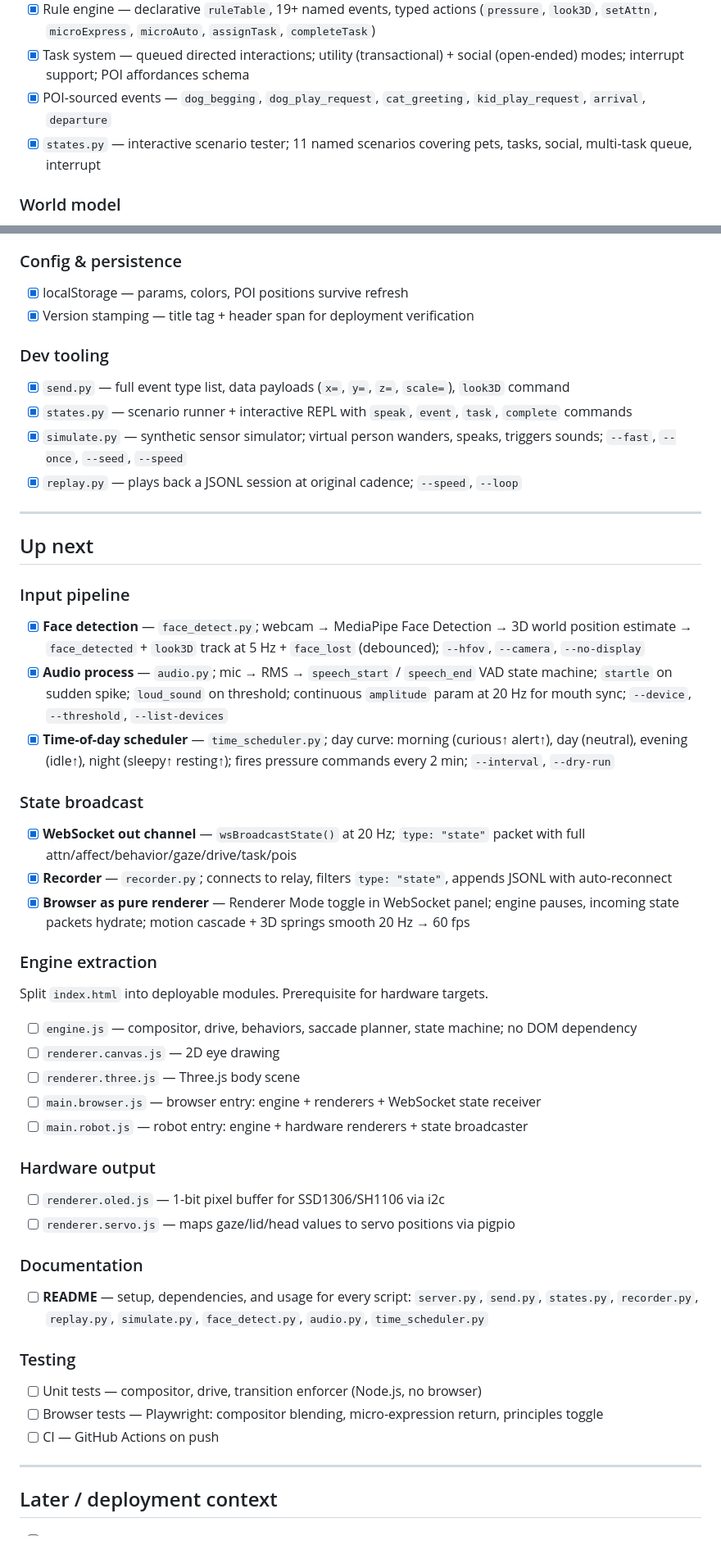
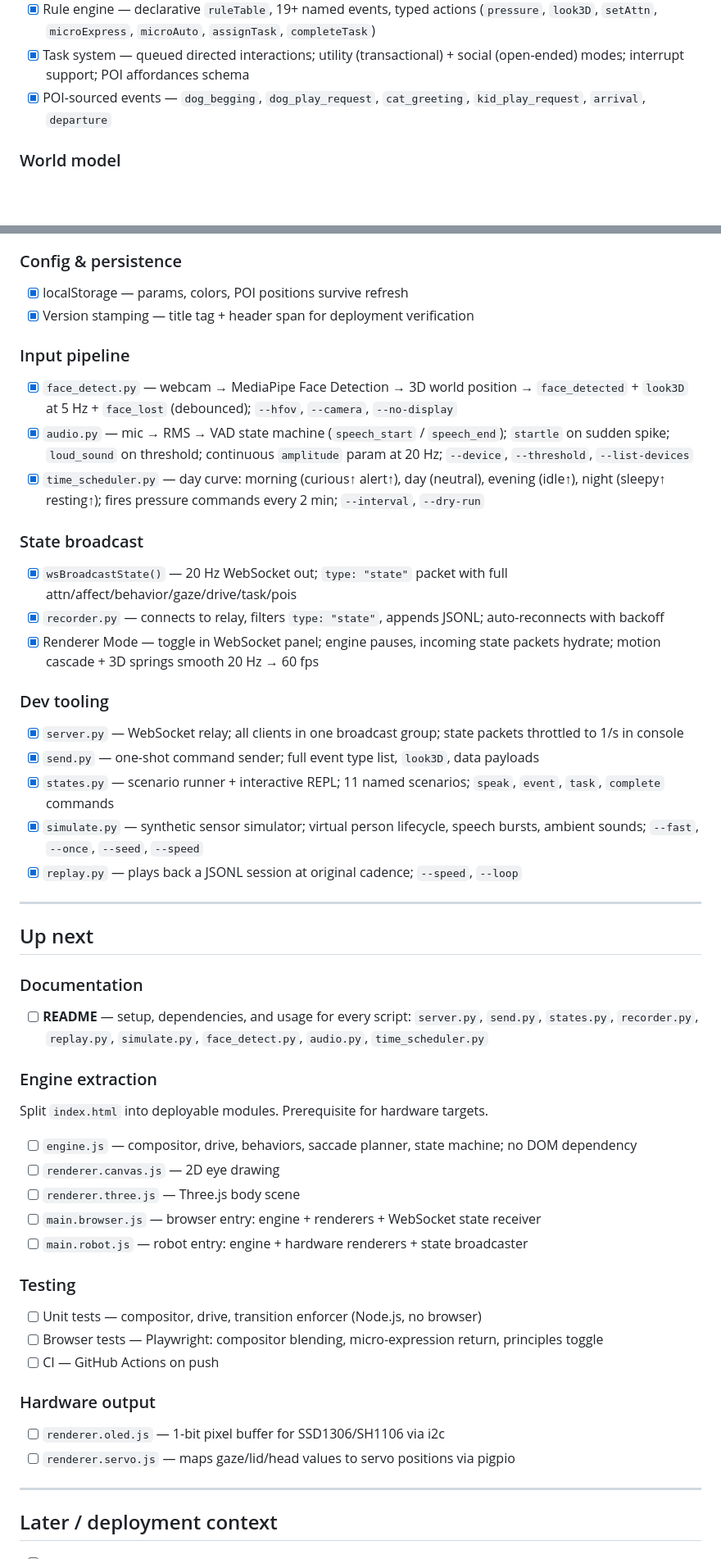
Before and after one commit to muadibbles/gazer, a Markdown page: docs/roadmap.md, 2 parts joined by grey strips. Shown at 82% size. Drawn GitHub-style; blank space fills up the shorter version.

Commit message:
Roadmap: promote completed sections to Done, tighten structure
Input pipeline and State broadcast moved from Up next → Done.
server.py added to Dev tooling (was missing).
Up next reordered: Documentation first (most actionable), then
Engine extraction, Testing, Hardware output.

https://claude.ai/code/session_01MbCKJYTjCSEnNbb48q2hzp

```diff
--- a/docs/roadmap.md
+++ b/docs/roadmap.md
@@ -31,7 +31,6 @@
 - [x] Rule engine — declarative `ruleTable`, 19+ named events, typed actions (`pressure`, `look3D`, `setAttn`, `microExpress`, `microAuto`, `assignTask`, `completeTask`)
 - [x] Task system — queued directed interactions; utility (transactional) + social (open-ended) modes; interrupt support; POI affordances schema
 - [x] POI-sourced events — `dog_begging`, `dog_play_request`, `cat_greeting`, `kid_play_request`, `arrival`, `departure`
-- [x] `states.py` — interactive scenario tester; 11 named scenarios covering pets, tasks, social, multi-task queue, interrupt
 
 ### World model
 - [x] POIs — 8 named 3D markers (Person, Child, Cat, Dog, TV, Window, Food Bowl, Front Door)
@@ -52,25 +51,29 @@
 - [x] localStorage — params, colors, POI positions survive refresh
 - [x] Version stamping — title tag + header span for deployment verification
 
+### Input pipeline
+- [x] `face_detect.py` — webcam → MediaPipe Face Detection → 3D world position → `face_detected` + `look3D` at 5 Hz + `face_lost` (debounced); `--hfov`, `--camera`, `--no-display`
+- [x] `audio.py` — mic → RMS → VAD state machine (`speech_start` / `speech_end`); `startle` on sudden spike; `loud_sound` on threshold; continuous `amplitude` param at 20 Hz; `--device`, `--threshold`, `--list-devices`
+- [x] `time_scheduler.py` — day curve: morning (curious↑ alert↑), day (neutral), evening (idle↑), night (sleepy↑ resting↑); fires pressure commands every 2 min; `--interval`, `--dry-run`
+
+### State broadcast
+- [x] `wsBroadcastState()` — 20 Hz WebSocket out; `type: "state"` packet with full attn/affect/behavior/gaze/drive/task/pois
+- [x] `recorder.py` — connects to relay, filters `type: "state"`, appends JSONL; auto-reconnects with backoff
+- [x] Renderer Mode — toggle in WebSocket panel; engine pauses, incoming state packets hydrate; motion cascade + 3D springs smooth 20 Hz → 60 fps
+
 ### Dev tooling
-- [x] `send.py` — full event type list, data payloads (`x=`, `y=`, `z=`, `scale=`), `look3D` command
-- [x] `states.py` — scenario runner + interactive REPL with `speak`, `event`, `task`, `complete` commands
-- [x] `simulate.py` — synthetic sensor simulator; virtual person wanders, speaks, triggers sounds; `--fast`, `--once`, `--seed`, `--speed`
+- [x] `server.py` — WebSocket relay; all clients in one broadcast group; state packets throttled to 1/s in console
+- [x] `send.py` — one-shot command sender; full event type list, `look3D`, data payloads
+- [x] `states.py` — scenario runner + interactive REPL; 11 named scenarios; `speak`, `event`, `task`, `complete` commands
+- [x] `simulate.py` — synthetic sensor simulator; virtual person lifecycle, speech bursts, ambient sounds; `--fast`, `--once`, `--seed`, `--speed`
 - [x] `replay.py` — plays back a JSONL session at original cadence; `--speed`, `--loop`
 
 ---
 
 ## Up next
 
-### Input pipeline
-- [x] **Face detection** — `face_detect.py`; webcam → MediaPipe Face Detection → 3D world position estimate → `face_detected` + `look3D` track at 5 Hz + `face_lost` (debounced); `--hfov`, `--camera`, `--no-display`
-- [x] **Audio process** — `audio.py`; mic → RMS → `speech_start` / `speech_end` VAD state machine; `startle` on sudden spike; `loud_sound` on threshold; continuous `amplitude` param at 20 Hz for mouth sync; `--device`, `--threshold`, `--list-devices`
-- [x] **Time-of-day scheduler** — `time_scheduler.py`; day curve: morning (curious↑ alert↑), day (neutral), evening (idle↑), night (sleepy↑ resting↑); fires pressure commands every 2 min; `--interval`, `--dry-run`
-
-### State broadcast
-- [x] **WebSocket out channel** — `wsBroadcastState()` at 20 Hz; `type: "state"` packet with full attn/affect/behavior/gaze/drive/task/pois
-- [x] **Recorder** — `recorder.py`; connects to relay, filters `type: "state"`, appends JSONL with auto-reconnect
-- [x] **Browser as pure renderer** — Renderer Mode toggle in WebSocket panel; engine pauses, incoming state packets hydrate; motion cascade + 3D springs smooth 20 Hz → 60 fps
+### Documentation
+- [ ] **README** — setup, dependencies, and usage for every script: `server.py`, `send.py`, `states.py`, `recorder.py`, `replay.py`, `simulate.py`, `face_detect.py`, `audio.py`, `time_scheduler.py`
 
 ### Engine extraction
 Split `index.html` into deployable modules. Prerequisite for hardware targets.
@@ -81,17 +84,14 @@ Split `index.html` into deployable modules. Prerequisite for hardware targets.
 - [ ] `main.browser.js` — browser entry: engine + renderers + WebSocket state receiver
 - [ ] `main.robot.js` — robot entry: engine + hardware renderers + state broadcaster
 
-### Hardware output
-- [ ] `renderer.oled.js` — 1-bit pixel buffer for SSD1306/SH1106 via i2c
-- [ ] `renderer.servo.js` — maps gaze/lid/head values to servo positions via pigpio
-
-### Documentation
-- [ ] **README** — setup, dependencies, and usage for every script: `server.py`, `send.py`, `states.py`, `recorder.py`, `replay.py`, `simulate.py`, `face_detect.py`, `audio.py`, `time_scheduler.py`
-
 ### Testing
 - [ ] Unit tests — compositor, drive, transition enforcer (Node.js, no browser)
 - [ ] Browser tests — Playwright: compositor blending, micro-expression return, principles toggle
 - [ ] CI — GitHub Actions on push
+
+### Hardware output
+- [ ] `renderer.oled.js` — 1-bit pixel buffer for SSD1306/SH1106 via i2c
+- [ ] `renderer.servo.js` — maps gaze/lid/head values to servo positions via pigpio
 
 ---
 
```
